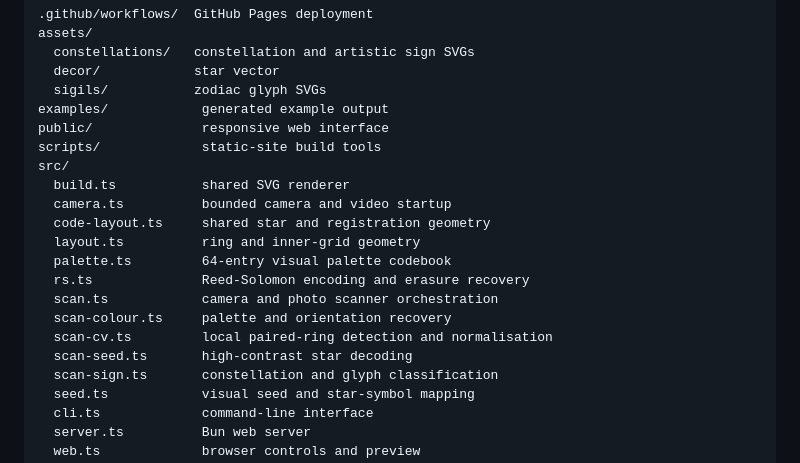
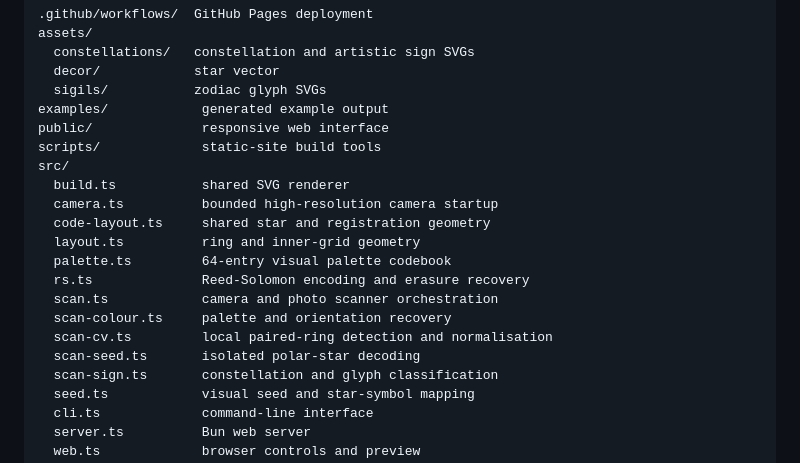
Before and after one commit to Online-Arcana/astral-identicons, a Markdown page: README.md, the part around one of its changes. Rendered like a GitHub page.

```diff
--- a/README.md
+++ b/README.md
@@ -179,7 +187,7 @@ public/              responsive web interface
 scripts/             static-site build tools
 src/
   build.ts           shared SVG renderer
-  camera.ts          bounded camera and video startup
+  camera.ts          bounded high-resolution camera startup
   code-layout.ts     shared star and registration geometry
   layout.ts          ring and inner-grid geometry
   palette.ts         64-entry visual palette codebook
@@ -187,7 +195,7 @@ src/
   scan.ts            camera and photo scanner orchestration
   scan-colour.ts     palette and orientation recovery
   scan-cv.ts         local paired-ring detection and normalisation
-  scan-seed.ts       high-contrast star decoding
+  scan-seed.ts       isolated polar-star decoding
   scan-sign.ts       constellation and glyph classification
   seed.ts            visual seed and star-symbol mapping
   cli.ts             command-line interface
```
Also changed, not shown: other parts of README.md (+15 -7 lines).
